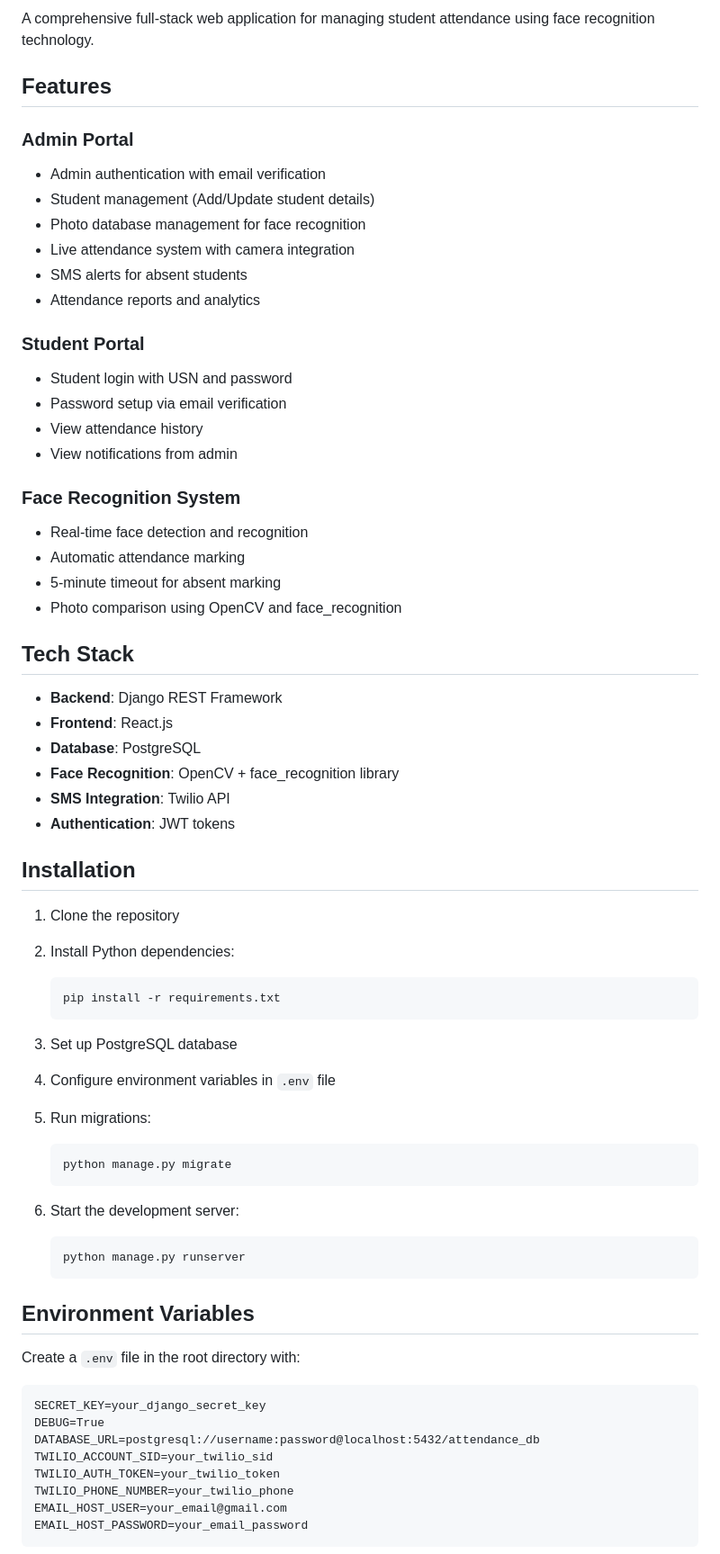
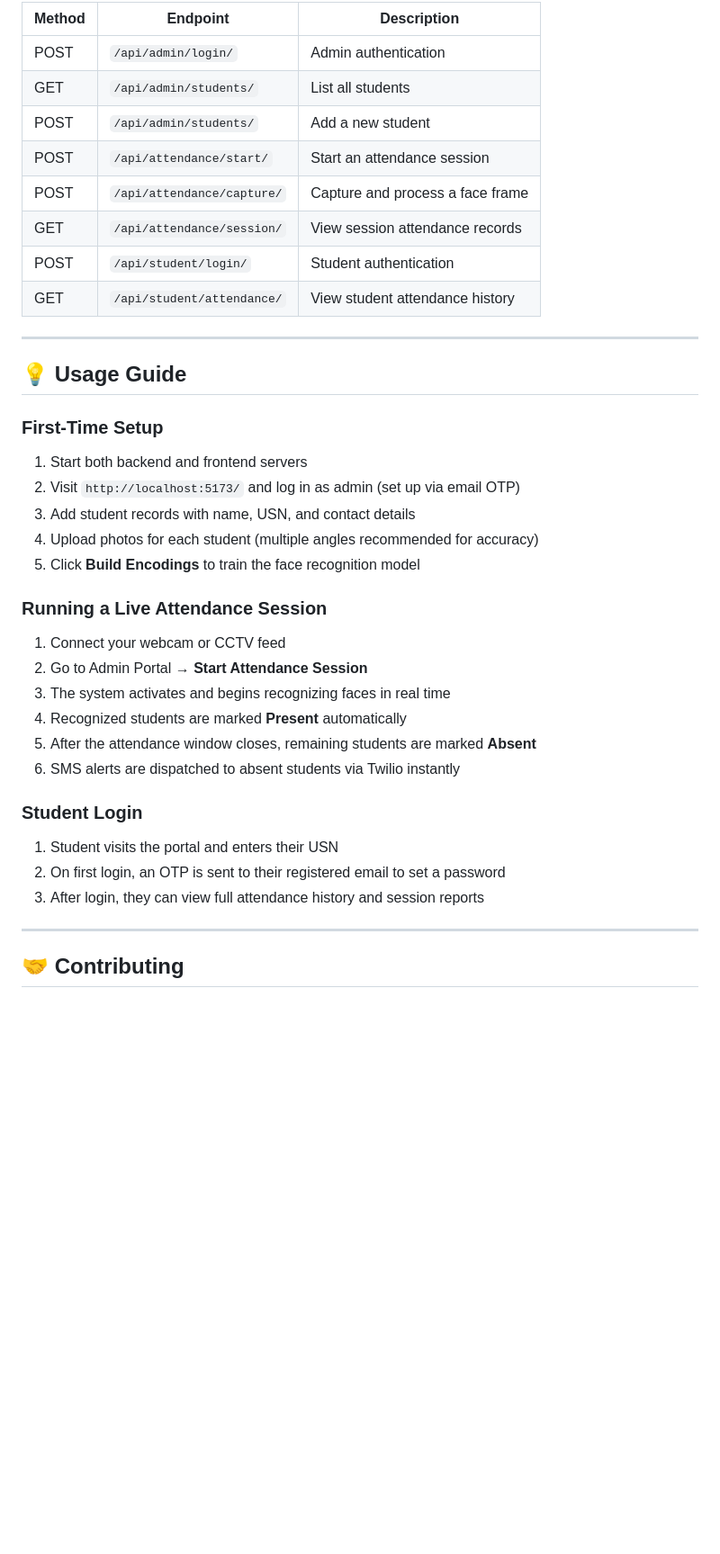
Before and after one commit to subhamxbanerjee/Smart-Attendance-System, a Markdown page: README.md, the part around one of its changes. Shown at 90% size. Rendered like a GitHub page; blank space fills up the shorter version.

````diff
--- a/README.md
+++ b/README.md
@@ -130,69 +225,40 @@ If you want help with setup or debugging, review the environment configuration a
 
-A comprehensive full-stack web application for managing student attendance using face recognition technology.
+| Method | Endpoint                      | Description                       |
+|--------|-------------------------------|-----------------------------------|
+| POST   | `/api/admin/login/`           | Admin authentication              |
+| GET    | `/api/admin/students/`        | List all students                 |
+| POST   | `/api/admin/students/`        | Add a new student                 |
+| POST   | `/api/attendance/start/`      | Start an attendance session       |
+| POST   | `/api/attendance/capture/`    | Capture and process a face frame  |
+| GET    | `/api/attendance/session/`    | View session attendance records   |
+| POST   | `/api/student/login/`         | Student authentication            |
+| GET    | `/api/student/attendance/`    | View student attendance history   |
 
-## Features
+---
 
-### Admin Portal
-- Admin authentication with email verification
-- Student management (Add/Update student details)
-- Photo database management for face recognition
-- Live attendance system with camera integration
-- SMS alerts for absent students
-- Attendance reports and analytics
+## 💡 Usage Guide
 
-### Student Portal
-- Student login with USN and password
-- Password setup via email verification
-- View attendance history
-- View notifications from admin
+### First-Time Setup
+1. Start both backend and frontend servers
+2. Visit `http://localhost:5173/` and log in as admin (set up via email OTP)
+3. Add student records with name, USN, and contact details
+4. Upload photos for each student (multiple angles recommended for accuracy)
+5. Click **Build Encodings** to train the face recognition model
 
-### Face Recognition System
-- Real-time face detection and recognition
-- Automatic attendance marking
-- 5-minute timeout for absent marking
-- Photo comparison using OpenCV and face_recognition
+### Running a Live Attendance Session
+1. Connect your webcam or CCTV feed
+2. Go to Admin Portal → **Start Attendance Session**
+3. The system activates and begins recognizing faces in real time
+4. Recognized students are marked **Present** automatically
+5. After the attendance window closes, remaining students are marked **Absent**
+6. SMS alerts are dispatched to absent students via Twilio instantly
 
-## Tech Stack
+### Student Login
+1. Student visits the portal and enters their USN
+2. On first login, an OTP is sent to their registered email to set a password
+3. After login, they can view full attendance history and session reports
 
-- **Backend**: Django REST Framework
-- **Frontend**: React.js
-- **Database**: PostgreSQL
-- **Face Recognition**: OpenCV + face_recognition library
-- **SMS Integration**: Twilio API
-- **Authentication**: JWT tokens
+---
 
-## Installation
+## 🤝 Contributing
 
-1. Clone the repository
-2. Install Python dependencies:
-   ```bash
-   pip install -r requirements.txt
-   ```
-
-3. Set up PostgreSQL database
-4. Configure environment variables in `.env` file
-5. Run migrations:
-   ```bash
-   python manage.py migrate
-   ```
-
-6. Start the development server:
-   ```bash
-   python manage.py runserver
-   ```
-
-## Environment Variables
-
-Create a `.env` file in the root directory with:
-
-```
-SECRET_KEY=your_django_secret_key
-DEBUG=True
-DATABASE_URL=postgresql://username:password@localhost:5432/attendance_db
-TWILIO_ACCOUNT_SID=your_twilio_sid
-TWILIO_AUTH_TOKEN=your_twilio_token
-TWILIO_PHONE_NUMBER=your_twilio_phone
-EMAIL_HOST_USER=your_email@gmail.com
-EMAIL_HOST_PASSWORD=your_email_password
-```
-
````
Also changed, not shown: other parts of README.md (+199 -100 lines).
